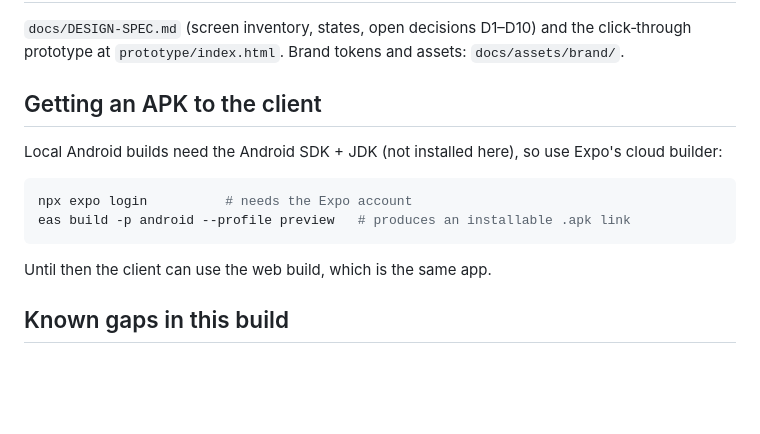
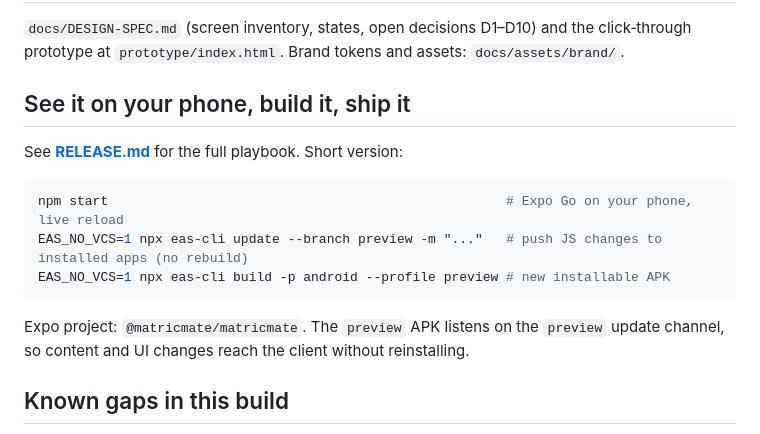
Before and after one commit to connectmatricmate-dotcom/Matric-Mate, a Markdown page: apps/mobile/README.md, the part around the change. Drawn GitHub-style; blank space fills up the shorter version.

Commit message:
Add dev, OTA update and Play Store release playbook

````diff
--- a/apps/mobile/README.md
+++ b/apps/mobile/README.md
@@ -63,16 +63,18 @@ server‑side.
 `docs/DESIGN-SPEC.md` (screen inventory, states, open decisions D1–D10) and the click‑through
 prototype at `prototype/index.html`. Brand tokens and assets: `docs/assets/brand/`.
 
-## Getting an APK to the client
+## See it on your phone, build it, ship it
 
-Local Android builds need the Android SDK + JDK (not installed here), so use Expo's cloud builder:
+See **[RELEASE.md](./RELEASE.md)** for the full playbook. Short version:
 
 ```bash
-npx expo login          # needs the Expo account
-eas build -p android --profile preview   # produces an installable .apk link
+npm start                                                   # Expo Go on your phone, live reload
+EAS_NO_VCS=1 npx eas-cli update --branch preview -m "..."   # push JS changes to installed apps (no rebuild)
+EAS_NO_VCS=1 npx eas-cli build -p android --profile preview # new installable APK
 ```
 
-Until then the client can use the web build, which is the same app.
+Expo project: `@matricmate/matricmate`. The `preview` APK listens on the `preview` update channel,
+so content and UI changes reach the client without reinstalling.
 
 ## Known gaps in this build
 
````
Also changed, not shown: apps/mobile/RELEASE.md (added, +120 -0 lines).
